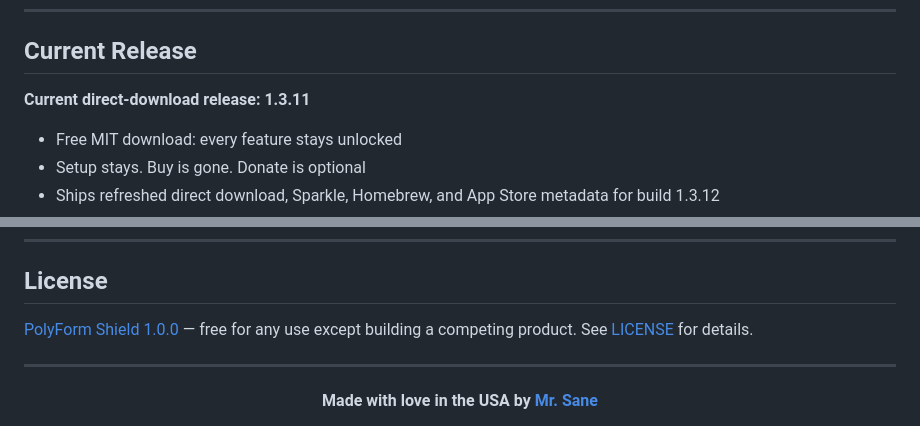
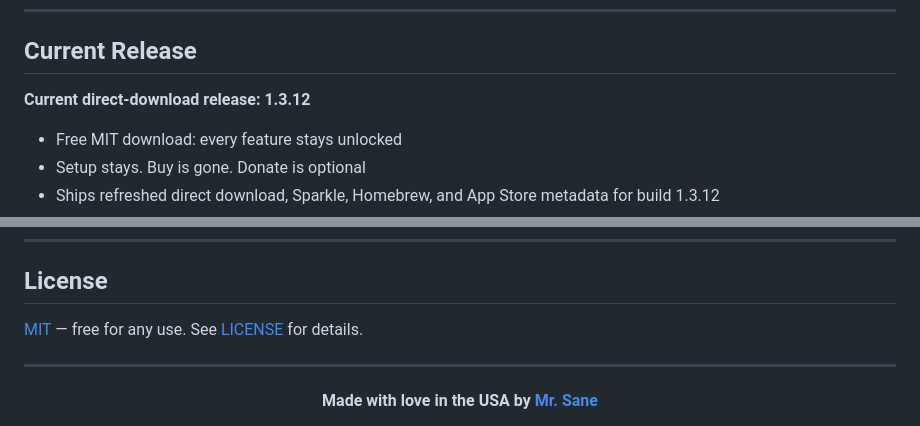
Before and after one commit to sane-apps/SaneSales, a Markdown page: README.md, 2 parts joined by grey strips. Rendered like a GitHub page.

Commit message:
README: MIT license and 1.3.12 current release; handoff notes
LICENSE is MIT; the live appcast and sanesales.com both show 1.3.12.

Co-Authored-By: Claude Opus 5.5 <noreply@anthropic.com>

```diff
--- a/README.md
+++ b/README.md
@@ -49,7 +49,7 @@ SaneSales pulls your sales data from all three platforms into one private native
 
 ## Current Release
 
-**Current direct-download release: 1.3.11**
+**Current direct-download release: 1.3.12**
 
 - Free MIT download: every feature stays unlocked
 - Setup stays. Buy is gone. Donate is optional
@@ -212,7 +212,7 @@ See [DEVELOPMENT.md](DEVELOPMENT.md) for detailed setup and development conventi
 
 ## License
 
-[PolyForm Shield 1.0.0](https://polyformproject.org/licenses/shield/1.0.0) — free for any use except building a competing product. See [LICENSE](LICENSE) for details.
+[MIT](LICENSE) — free for any use. See [LICENSE](LICENSE) for details.
 
 ---
 
```
Also changed, not shown: SESSION_HANDOFF.md (+1 -0 lines).
